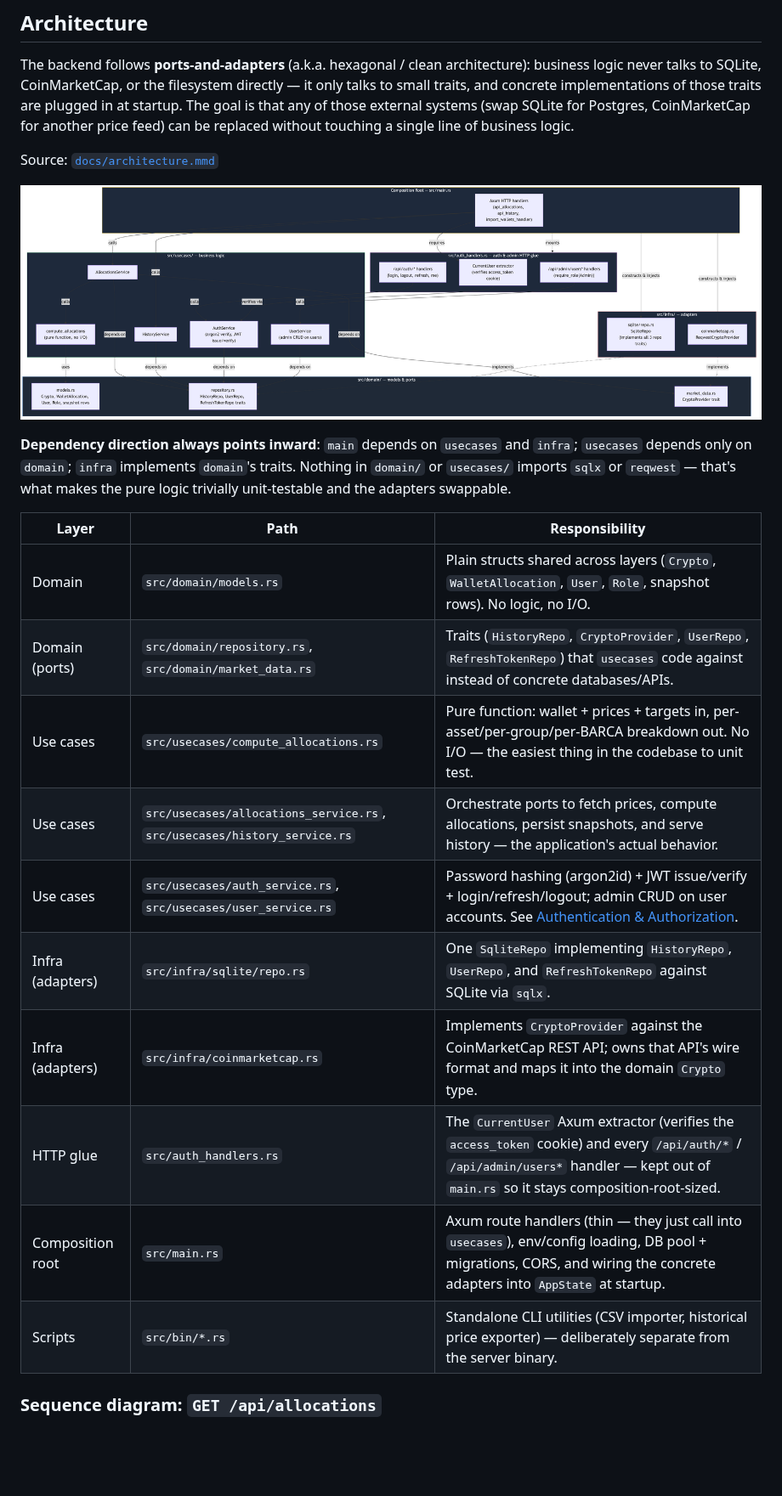
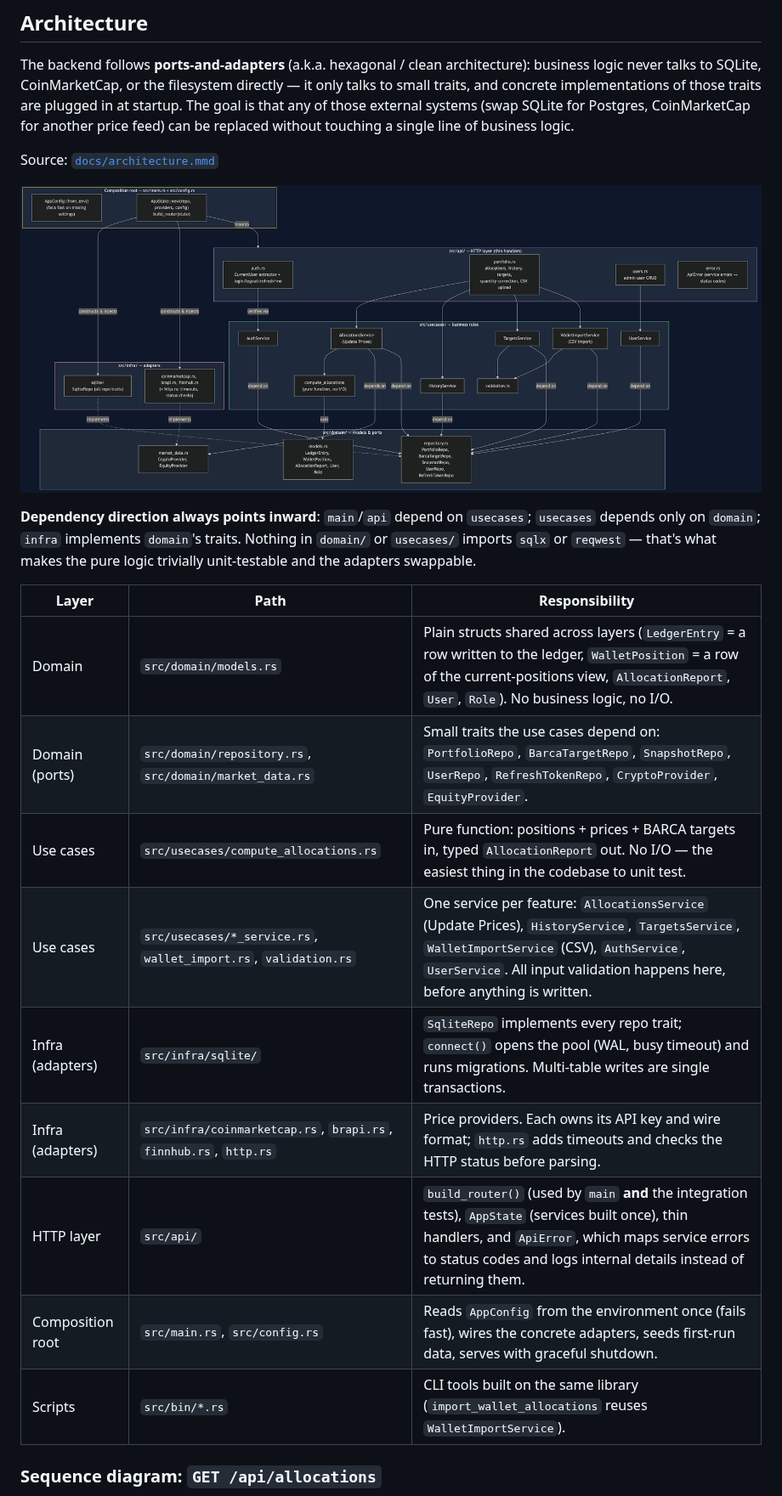
Before and after one commit to rchau73/crypto_management, a Markdown page: README.md, the part around one of its changes. Shown at 85% size. GitHub-like rendering; pictures changed too: docs/architecture.png; blank space fills up the shorter version.

Commit message:
Update docs, diagrams, .env.example and developer skill for new layout
Architecture and allocations sequence diagrams were already stale
(FileCsvStore/AllocationStore no longer existed); both redrawn and
re-rendered to PNG.

Co-Authored-By: Claude Opus 5.5 <noreply@anthropic.com>

```diff
--- a/README.md
+++ b/README.md
@@ -24,20 +24,19 @@ Source: [`docs/architecture.mmd`](docs/architecture.mmd)
 
 ![Backend architecture: composition root, usecases, domain ports, and infra adapters](docs/architecture.png)
 
-**Dependency direction always points inward**: `main` depends on `usecases` and `infra`; `usecases` depends only on `domain`; `infra` implements `domain`'s traits. Nothing in `domain/` or `usecases/` imports `sqlx` or `reqwest` — that's what makes the pure logic trivially unit-testable and the adapters swappable.
+**Dependency direction always points inward**: `main`/`api` depend on `usecases`; `usecases` depends only on `domain`; `infra` implements `domain`'s traits. Nothing in `domain/` or `usecases/` imports `sqlx` or `reqwest` — that's what makes the pure logic trivially unit-testable and the adapters swappable.
 
 | Layer | Path | Responsibility |
 |---|---|---|
-| Domain | `src/domain/models.rs` | Plain structs shared across layers (`Crypto`, `WalletAllocation`, `User`, `Role`, snapshot rows). No logic, no I/O. |
-| Domain (ports) | `src/domain/repository.rs`, `src/domain/market_data.rs` | Traits (`HistoryRepo`, `CryptoProvider`, `UserRepo`, `RefreshTokenRepo`) that `usecases` code against instead of concrete databases/APIs. |
-| Use cases | `src/usecases/compute_allocations.rs` | Pure function: wallet + prices + targets in, per-asset/per-group/per-BARCA breakdown out. No I/O — the easiest thing in the codebase to unit test. |
-| Use cases | `src/usecases/allocations_service.rs`, `src/usecases/history_service.rs` | Orchestrate ports to fetch prices, compute allocations, persist snapshots, and serve history — the application's actual behavior. |
-| Use cases | `src/usecases/auth_service.rs`, `src/usecases/user_service.rs` | Password hashing (argon2id) + JWT issue/verify + login/refresh/logout; admin CRUD on user accounts. See [Authentication & Authorization](#authentication--authorization). |
-| Infra (adapters) | `src/infra/sqlite/repo.rs` | One `SqliteRepo` implementing `HistoryRepo`, `UserRepo`, and `RefreshTokenRepo` against SQLite via `sqlx`. |
-| Infra (adapters) | `src/infra/coinmarketcap.rs` | Implements `CryptoProvider` against the CoinMarketCap REST API; owns that API's wire format and maps it into the domain `Crypto` type. |
-| HTTP glue | `src/auth_handlers.rs` | The `CurrentUser` Axum extractor (verifies the `access_token` cookie) and every `/api/auth/*` / `/api/admin/users*` handler — kept out of `main.rs` so it stays composition-root-sized. |
-| Composition root | `src/main.rs` | Axum route handlers (thin — they just call into `usecases`), env/config loading, DB pool + migrations, CORS, and wiring the concrete adapters into `AppState` at startup. |
-| Scripts | `src/bin/*.rs` | Standalone CLI utilities (CSV importer, historical price exporter) — deliberately separate from the server binary. |
+| Domain | `src/domain/models.rs` | Plain structs shared across layers (`LedgerEntry` = a row written to the ledger, `WalletPosition` = a row of the current-positions view, `AllocationReport`, `User`, `Role`). No business logic, no I/O. |
+| Domain (ports) | `src/domain/repository.rs`, `src/domain/market_data.rs` | Small traits the use cases depend on: `PortfolioRepo`, `BarcaTargetRepo`, `SnapshotRepo`, `UserRepo`, `RefreshTokenRepo`, `CryptoProvider`, `EquityProvider`. |
+| Use cases | `src/usecases/compute_allocations.rs` | Pure function: positions + prices + BARCA targets in, typed `AllocationReport` out. No I/O — the easiest thing in the codebase to unit test. |
+| Use cases | `src/usecases/*_service.rs`, `wallet_import.rs`, `validation.rs` | One service per feature: `AllocationsService` (Update Prices), `HistoryService`, `TargetsService`, `WalletImportService` (CSV), `AuthService`, `UserService`. All input validation happens here, before anything is written. |
+| Infra (adapters) | `src/infra/sqlite/` | `SqliteRepo` implements every repo trait; `connect()` opens the pool (WAL, busy timeout) and runs migrations. Multi-table writes are single transactions. |
+| Infra (adapters) | `src/infra/coinmarketcap.rs`, `brapi.rs`, `finnhub.rs`, `http.rs` | Price providers. Each owns its API key and wire format; `http.rs` adds timeouts and checks the HTTP status before parsing. |
+| HTTP layer | `src/api/` | `build_router()` (used by `main` **and** the integration tests), `AppState` (services built once), thin handlers, and `ApiError`, which maps service errors to status codes and logs internal details instead of returning them. |
+| Composition root | `src/main.rs`, `src/config.rs` | Reads `AppConfig` from the environment once (fails fast), wires the concrete adapters, seeds first-run data, serves with graceful shutdown. |
+| Scripts | `src/bin/*.rs` | CLI tools built on the same library (`import_wallet_allocations` reuses `WalletImportService`). |
 
 ### Sequence diagram: `GET /api/allocations`
 
```
Also changed, not shown: other parts of README.md (+6 -6 lines), docs/sequence-allocations.png, 4 other files.
